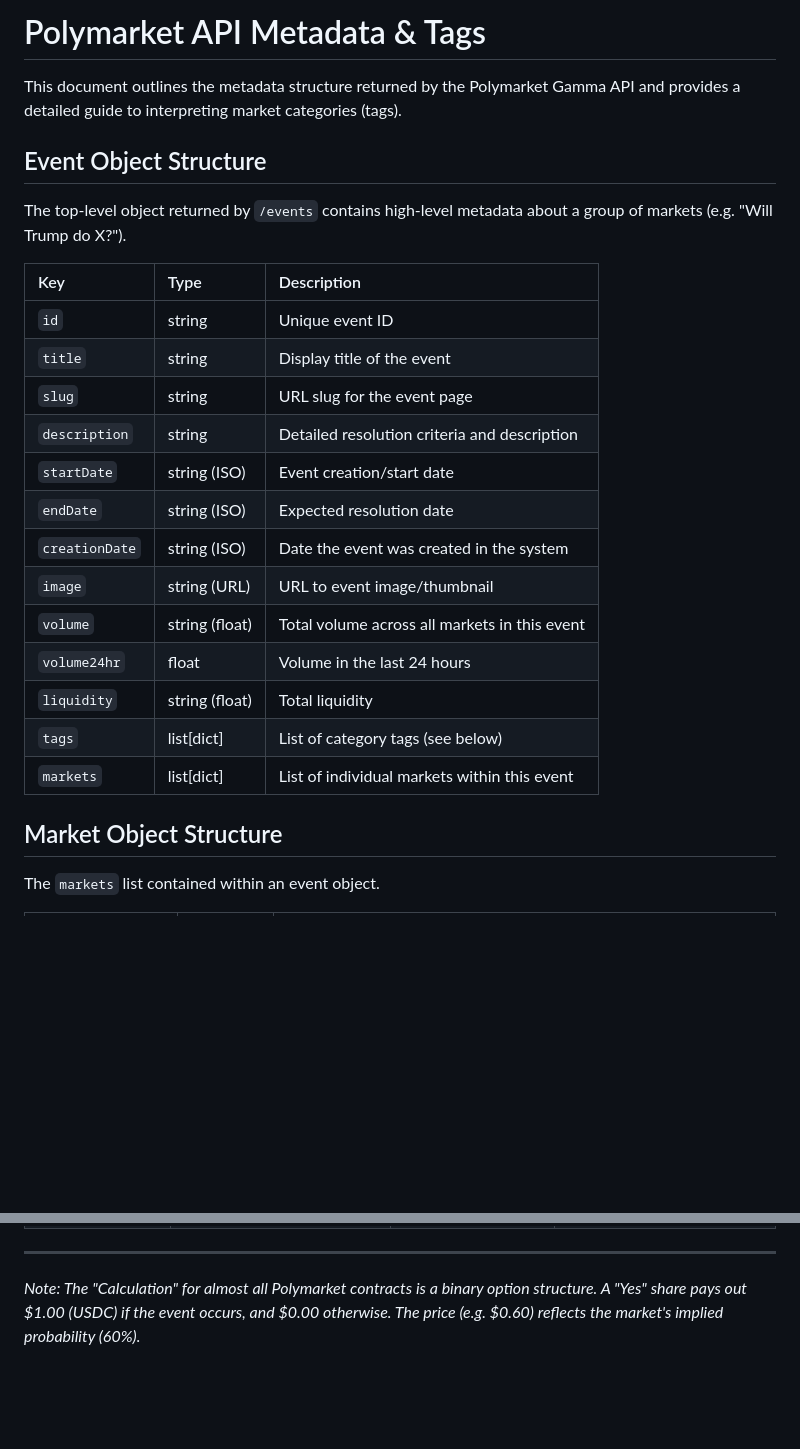
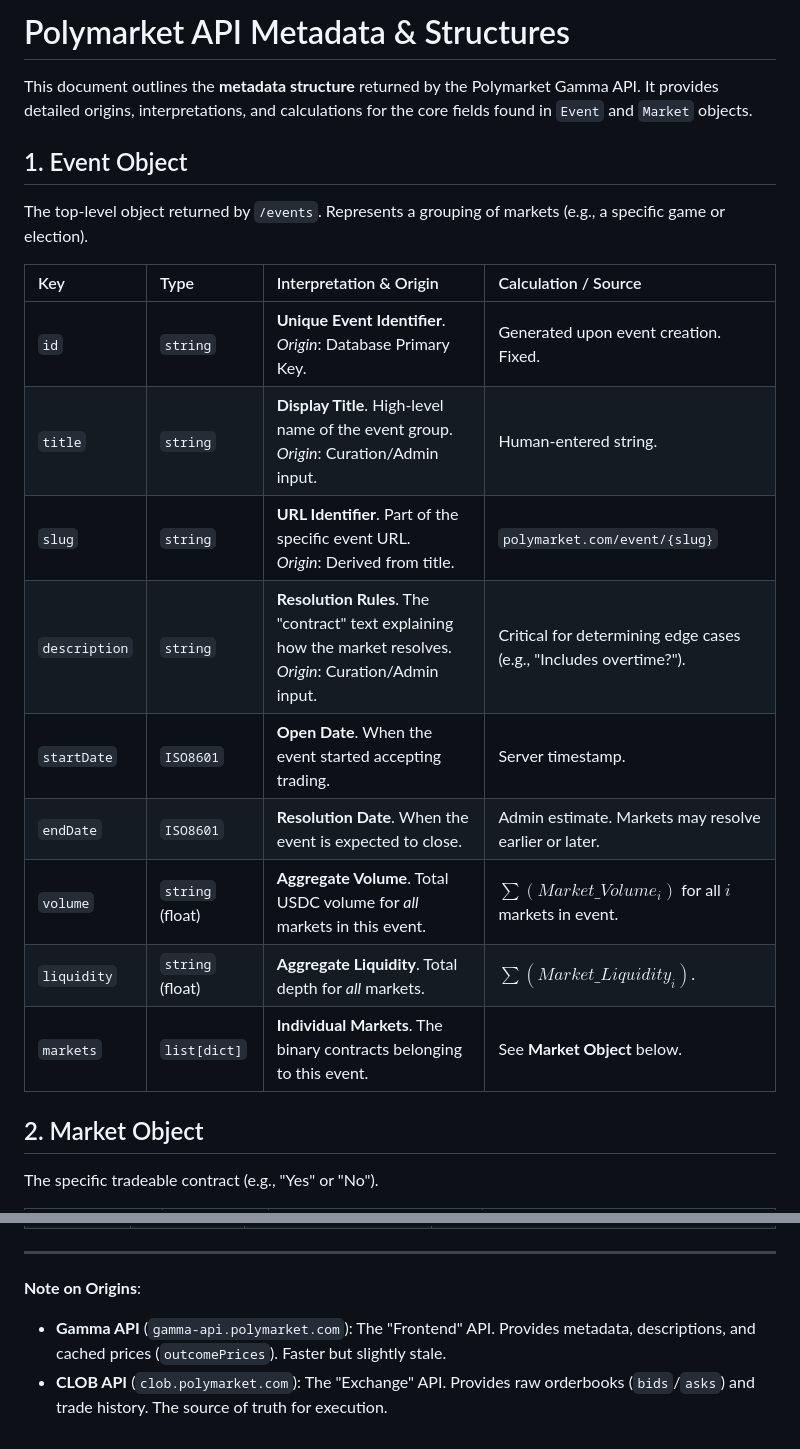
Before and after one commit to kyleyhw/prediction_markets, a Markdown page: docs/polymarket_metadata.md, 2 parts joined by grey strips. Drawn GitHub-style; blank space fills up the shorter version.

Commit message:
docs: Rewrite metadata doc with structural definitions

```diff
--- a/docs/polymarket_metadata.md
+++ b/docs/polymarket_metadata.md
@@ -1,26 +1,22 @@
-# Polymarket API Metadata & Tags
+# Polymarket API Metadata & Structures
 
-This document outlines the metadata structure returned by the Polymarket Gamma API and provides a detailed guide to interpreting market categories (tags).
+This document outlines the **metadata structure** returned by the Polymarket Gamma API. It provides detailed origins, interpretations, and calculations for the core fields found in `Event` and `Market` objects.
 
-## Event Object Structure
-The top-level object returned by `/events` contains high-level metadata about a group of markets (e.g. "Will Trump do X?").
+## 1. Event Object
+The top-level object returned by `/events`. Represents a grouping of markets (e.g., a specific game or election).
 
-| Key | Type | Description |
-| :--- | :--- | :--- |
-| `id` | string | Unique event ID |
-| `title` | string | Display title of the event |
-| `slug` | string | URL slug for the event page |
-| `description` | string | Detailed resolution criteria and description |
-| `startDate` | string (ISO) | Event creation/start date |
-| `endDate` | string (ISO) | Expected resolution date |
-| `creationDate` | string (ISO) | Date the event was created in the system |
-| `image` | string (URL) | URL to event image/thumbnail |
-| `volume` | string (float) | Total volume across all markets in this event |
-| `volume24hr` | float | Volume in the last 24 hours |
-| `liquidity` | string (float) | Total liquidity |
-| `tags` | list[dict] | List of category tags (see below) |
-| `markets` | list[dict] | List of individual markets within this event |
+| Key | Type | Interpretation & Origin | Calculation / Source |
+| :--- | :--- | :--- | :--- |
+| `id` | `string` | **Unique Event Identifier**. <br> *Origin*: Database Primary Key. | Generated upon event creation. Fixed. |
+| `title` | `string` | **Display Title**. High-level name of the event group. <br> *Origin*: Curation/Admin input. | Human-entered string. |
+| `slug` | `string` | **URL Identifier**. Part of the specific event URL. <br> *Origin*: Derived from title. | `polymarket.com/event/{slug}` |
+| `description` | `string` | **Resolution Rules**. The "contract" text explaining how the market resolves. <br> *Origin*: Curation/Admin input. | Critical for determining edge cases (e.g., "Includes overtime?"). |
+| `startDate` | `ISO8601` | **Open Date**. When the event started accepting trading. | Server timestamp. |
+| `endDate` | `ISO8601` | **Resolution Date**. When the event is expected to close. | Admin estimate. Markets may resolve earlier or later. |
+| `volume` | `string` (float) | **Aggregate Volume**. Total USDC volume for *all* markets in this event. | $\sum (Market\_Volume_{i})$ for all $i$ markets in event. |
+| `liquidity` | `string` (float) | **Aggregate Liquidity**. Total depth for *all* markets. | $\sum (Market\_Liquidity_{i})$. |
+| `markets` | `list[dict]` | **Individual Markets**. The binary contracts belonging to this event. | See **Market Object** below. |
 
-## Market Object Structure
-The `markets` list contained within an event object.
+## 2. Market Object
+The specific tradeable contract (e.g., "Yes" or "No").
 
@@ -88,4 +45,5 @@ Entertainment, viral trends, and miscellaneous events.
 
 ---
-
-*Note: The "Calculation" for almost all Polymarket contracts is a binary option structure. A "Yes" share pays out $1.00 (USDC) if the event occurs, and $0.00 otherwise. The price (e.g. $0.60) reflects the market's implied probability (60%).*
+**Note on Origins**:
+- **Gamma API** (`gamma-api.polymarket.com`): The "Frontend" API. Provides metadata, descriptions, and cached prices (`outcomePrices`). Faster but slightly stale.
+- **CLOB API** (`clob.polymarket.com`): The "Exchange" API. Provides raw orderbooks (`bids`/`asks`) and trade history. The source of truth for execution.
```
Also changed, not shown: other parts of docs/polymarket_metadata.md (+19 -58 lines).
